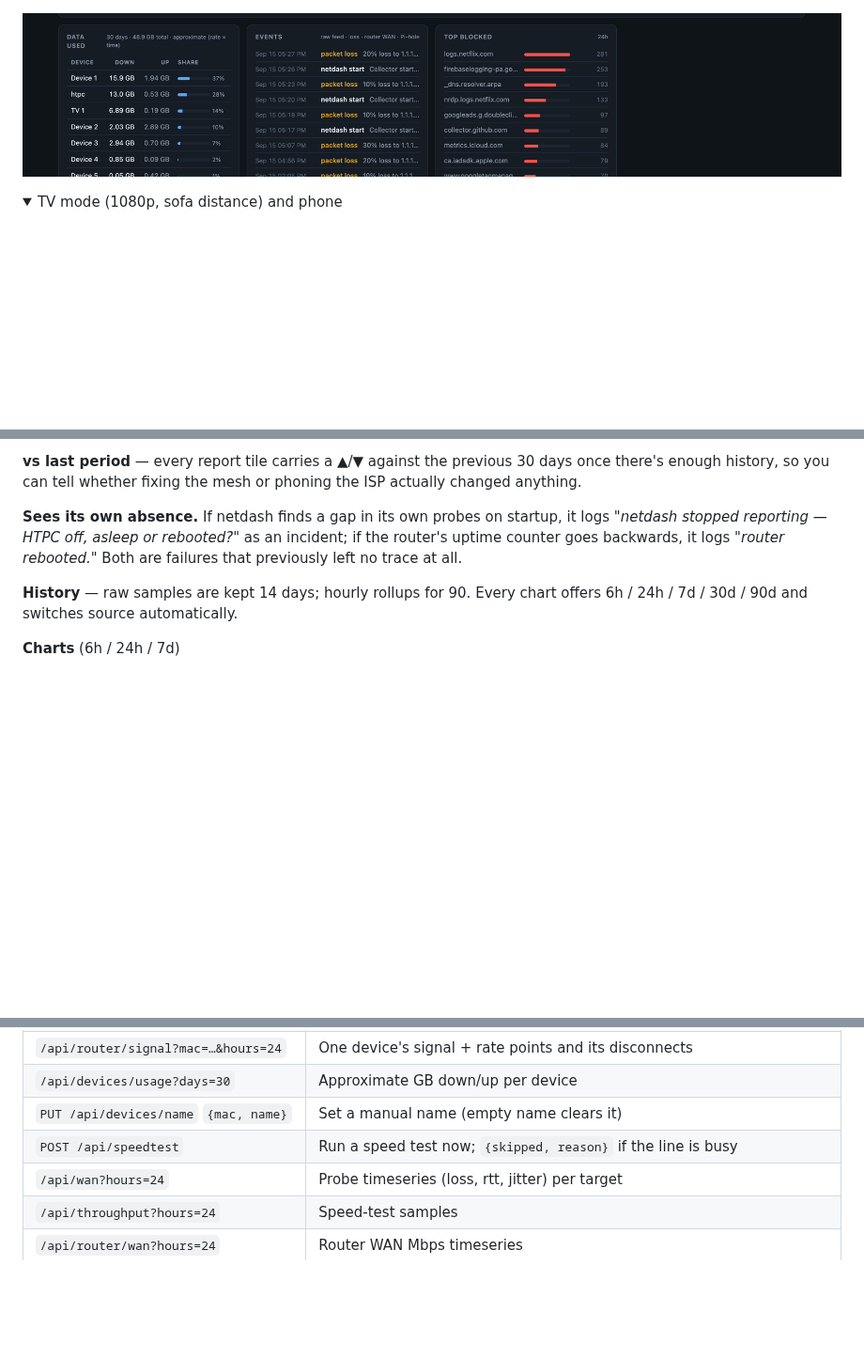
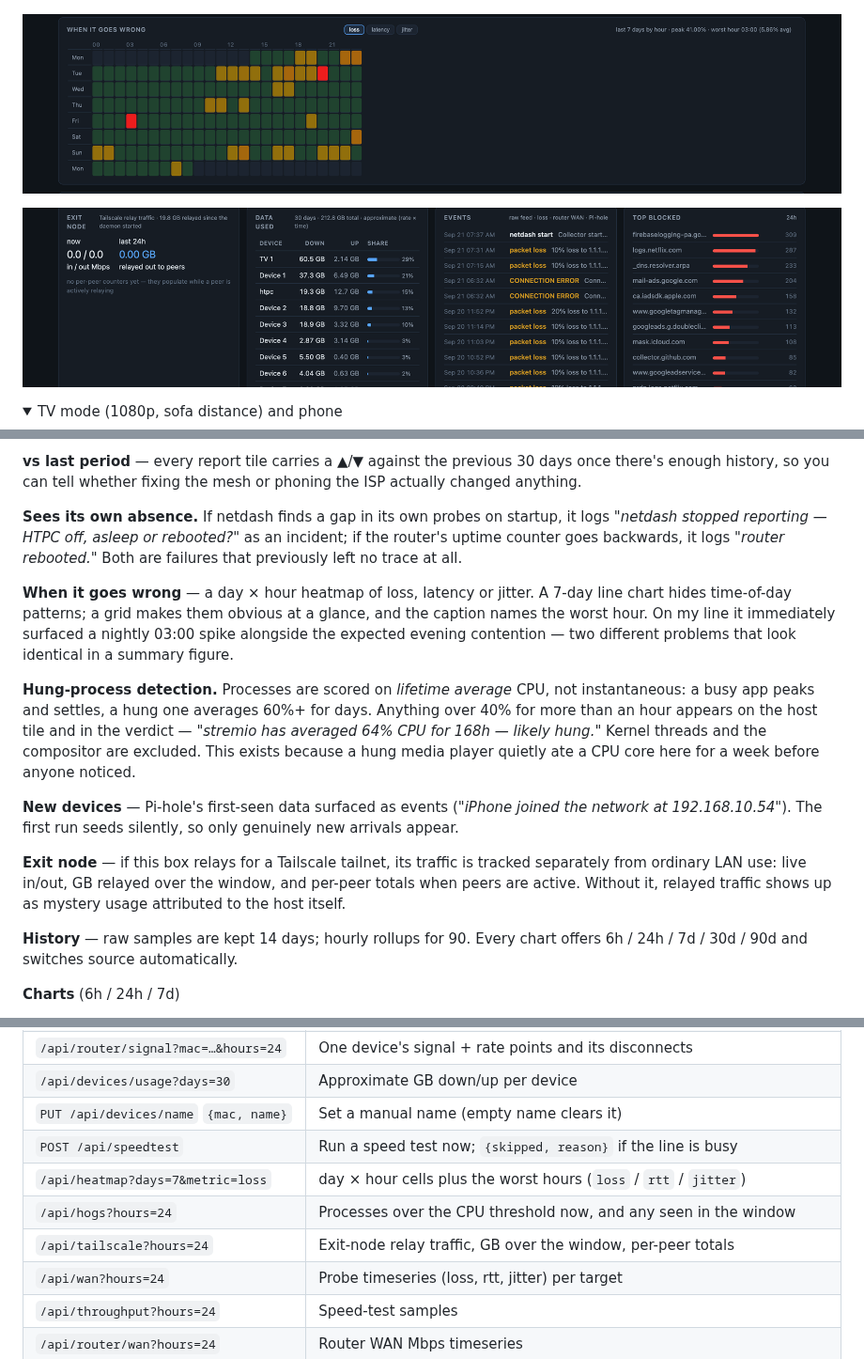
Before and after one commit to dnaidoo621/netdash, a Markdown page: README.md, 3 parts joined by grey strips. Shown at 94% size. GitHub-like rendering; pictures changed too: docs/exitnode.png (added), docs/heatmap.png (added); folded sections open; blank space fills up the shorter version.

```diff
--- a/README.md
+++ b/README.md
@@ -12,7 +12,9 @@ Built for a low-power always-on box (in my case an old laptop running Pi-hole an
 
 ![Incidents grouped with duration and cause, and the 30-day report: uptime, delivered vs plan, packet loss](docs/report.png)
 
-![Data used per device over 30 days, next to the raw event feed](docs/usage.png)
+![Day-by-hour heatmap of packet loss — makes time-of-day patterns obvious](docs/heatmap.png)
+
+![Exit-node relay traffic and data used per device over 30 days](docs/exitnode.png)
 
 <details>
 <summary>TV mode (1080p, sofa distance) and phone</summary>
@@ -65,6 +67,14 @@ When the line is saturated the verdict names the device responsible: *"line satu
 **vs last period** — every report tile carries a ▲/▼ against the previous 30 days once there's enough history, so you can tell whether fixing the mesh or phoning the ISP actually changed anything.
 
 **Sees its own absence.** If netdash finds a gap in its own probes on startup, it logs *"netdash stopped reporting — HTPC off, asleep or rebooted?"* as an incident; if the router's uptime counter goes backwards, it logs *"router rebooted."* Both are failures that previously left no trace at all.
+
+**When it goes wrong** — a day × hour heatmap of loss, latency or jitter. A 7-day line chart hides time-of-day patterns; a grid makes them obvious at a glance, and the caption names the worst hour. On my line it immediately surfaced a nightly 03:00 spike alongside the expected evening contention — two different problems that look identical in a summary figure.
+
+**Hung-process detection.** Processes are scored on *lifetime average* CPU, not instantaneous: a busy app peaks and settles, a hung one averages 60%+ for days. Anything over 40% for more than an hour appears on the host tile and in the verdict — *"stremio has averaged 64% CPU for 168h — likely hung."* Kernel threads and the compositor are excluded. This exists because a hung media player quietly ate a CPU core here for a week before anyone noticed.
+
+**New devices** — Pi-hole's first-seen data surfaced as events (*"iPhone joined the network at 192.168.10.54"*). The first run seeds silently, so only genuinely new arrivals appear.
+
+**Exit node** — if this box relays for a Tailscale tailnet, its traffic is tracked separately from ordinary LAN use: live in/out, GB relayed over the window, and per-peer totals when peers are active. Without it, relayed traffic shows up as mystery usage attributed to the host itself.
 
 **History** — raw samples are kept 14 days; hourly rollups for 90. Every chart offers 6h / 24h / 7d / 30d / 90d and switches source automatically.
 
@@ -169,6 +179,9 @@ Everything the page uses is plain JSON, handy for `curl` when something looks wr
 | `/api/devices/usage?days=30` | Approximate GB down/up per device |
 | `PUT /api/devices/name` `{mac, name}` | Set a manual name (empty name clears it) |
 | `POST /api/speedtest` | Run a speed test now; `{skipped, reason}` if the line is busy |
+| `/api/heatmap?days=7&metric=loss` | day × hour cells plus the worst hours (`loss` / `rtt` / `jitter`) |
+| `/api/hogs?hours=24` | Processes over the CPU threshold now, and any seen in the window |
+| `/api/tailscale?hours=24` | Exit-node relay traffic, GB over the window, per-peer totals |
 | `/api/wan?hours=24` | Probe timeseries (loss, rtt, jitter) per target |
 | `/api/throughput?hours=24` | Speed-test samples |
 | `/api/router/wan?hours=24` | Router WAN Mbps timeseries |
```
Also changed, not shown: 3 other files.
